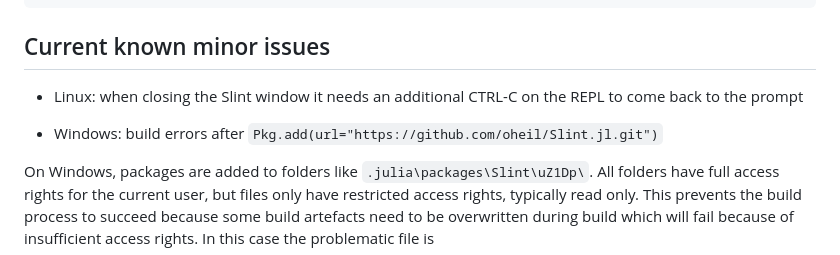
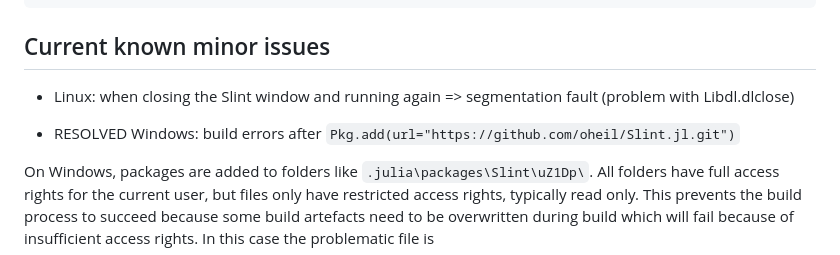
Before and after one commit to oheil/Slint.jl, a Markdown page: README.md, the part around the change. Rendered like a GitHub page.

```diff
--- a/README.md
+++ b/README.md
@@ -23,9 +23,9 @@ Pkg.add(url="https://github.com/oheil/Slint.jl.git")  # build errors (see below)
 
 ## Current known minor issues
 
-- Linux: when closing the Slint window it needs an additional CTRL-C on the REPL to come back to the prompt
+- Linux: when closing the Slint window and running again => segmentation fault (problem with Libdl.dlclose)
 
-- Windows: build errors after `Pkg.add(url="https://github.com/oheil/Slint.jl.git")`
+- RESOLVED Windows: build errors after `Pkg.add(url="https://github.com/oheil/Slint.jl.git")`
 
 On Windows, packages are added to folders like `.julia\packages\Slint\uZ1Dp\`. All folders have full access rights for the current user, but files only have restricted access rights, typically read only. This prevents the build process to succeed because some build artefacts need to be overwritten during build which will fail because of insufficient access rights.
 In this case the problematic file is
```
